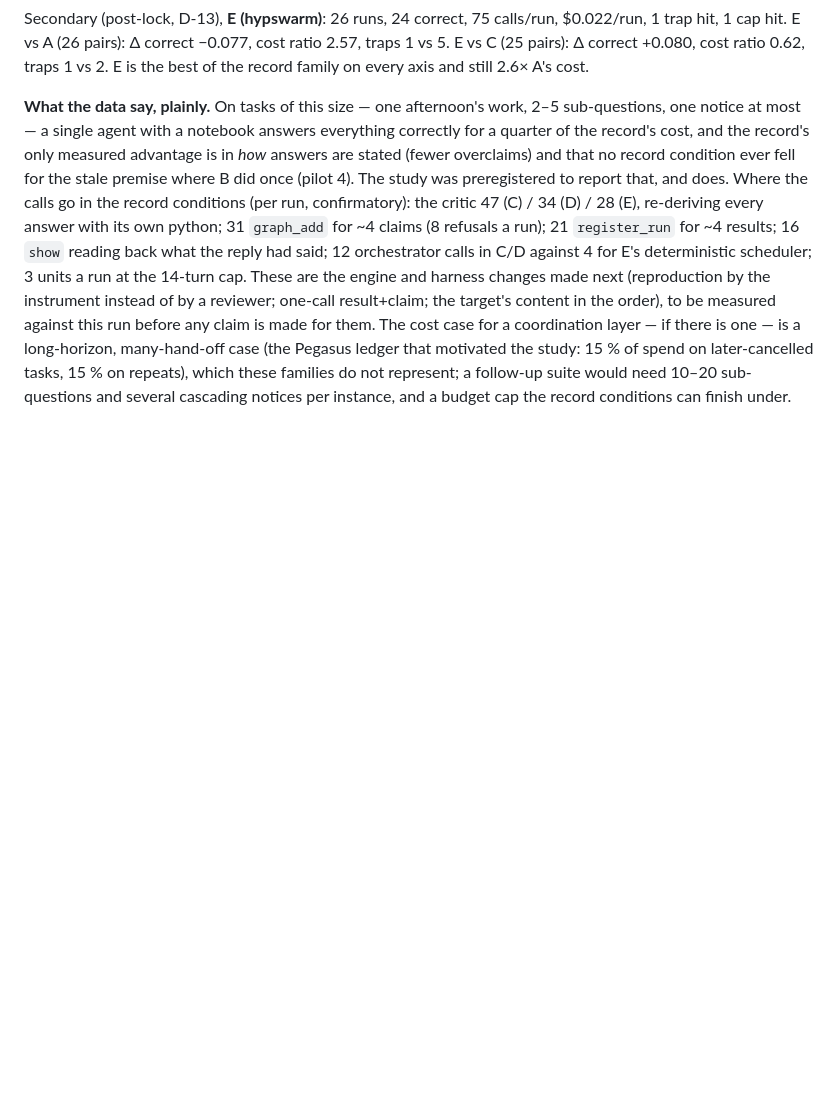
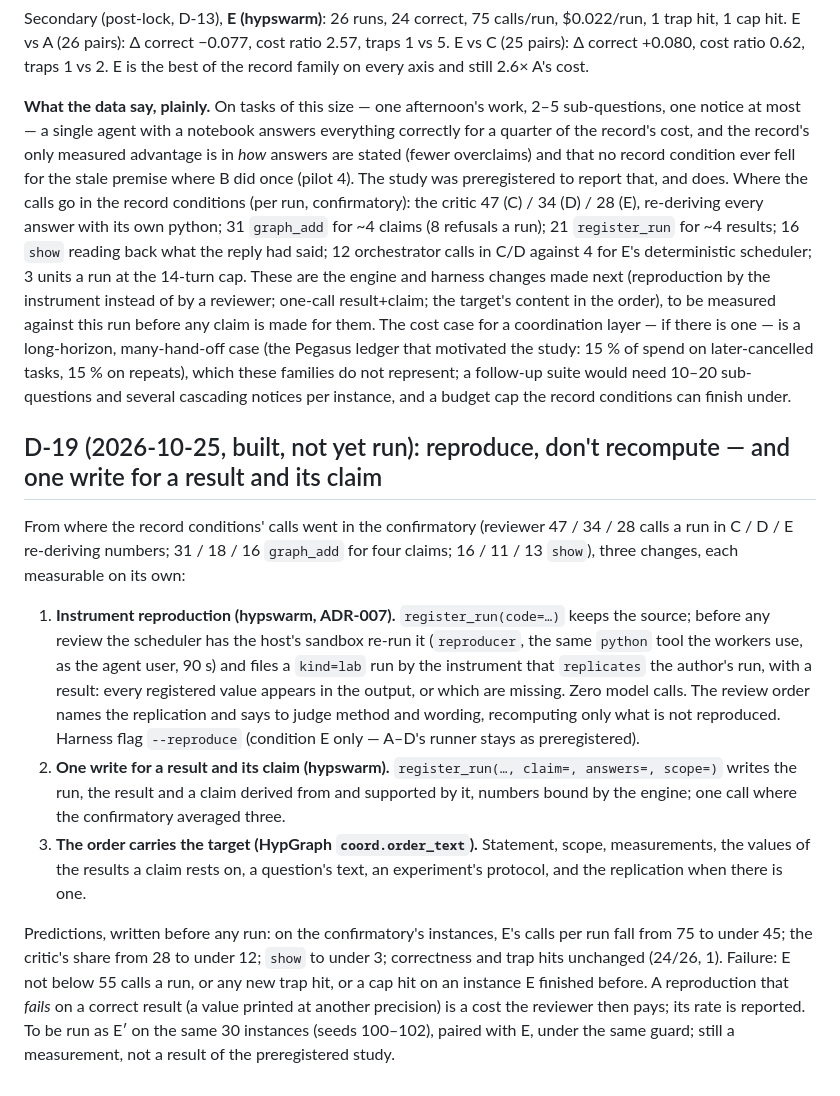
Before and after one commit to voodoomods/hypgraph, a Markdown page: studies/harmony/DEVIATIONS.md, the part around the change. Rendered like a GitHub page; blank space fills up the shorter version.

Commit message:
Harmony D-19 (built, not run): instrument reproduction, one-write result+claim, the order carries the target; predictions
Co-Authored-By: Claude Fable 5.1 <noreply@anthropic.com>

```diff
--- a/studies/harmony/DEVIATIONS.md
+++ b/studies/harmony/DEVIATIONS.md
@@ -501,3 +501,28 @@ against this run before any claim is made for them. The cost case for a coordina
 long-horizon, many-hand-off case (the Pegasus ledger that motivated the study: 15 % of spend on later-cancelled
 tasks, 15 % on repeats), which these families do not represent; a follow-up suite would need 10–20 sub-questions
 and several cascading notices per instance, and a budget cap the record conditions can finish under.
+
+## D-19 (2026-10-25, built, not yet run): reproduce, don't recompute — and one write for a result and its claim
+
+From where the record conditions' calls went in the confirmatory (reviewer 47 / 34 / 28 calls a run in C / D / E
+re-deriving numbers; 31 / 18 / 16 `graph_add` for four claims; 16 / 11 / 13 `show`), three changes, each
+measurable on its own:
+
+1. **Instrument reproduction (hypswarm, ADR-007).** `register_run(code=…)` keeps the source; before any review the
+   scheduler has the host's sandbox re-run it (`reproducer`, the same `python` tool the workers use, as the agent
+   user, 90 s) and files a `kind=lab` run by the instrument that `replicates` the author's run, with a result:
+   every registered value appears in the output, or which are missing. Zero model calls. The review order names
+   the replication and says to judge method and wording, recomputing only what is not reproduced. Harness flag
+   `--reproduce` (condition E only — A–D's runner stays as preregistered).
+2. **One write for a result and its claim (hypswarm).** `register_run(…, claim=, answers=, scope=)` writes the run,
+   the result and a claim derived from and supported by it, numbers bound by the engine; one call where the
+   confirmatory averaged three.
+3. **The order carries the target (HypGraph `coord.order_text`).** Statement, scope, measurements, the values of
+   the results a claim rests on, a question's text, an experiment's protocol, and the replication when there is one.
+
+Predictions, written before any run: on the confirmatory's instances, E's calls per run fall from 75 to under
+45; the critic's share from 28 to under 12; `show` to under 3; correctness and trap hits unchanged (24/26, 1).
+Failure: E not below 55 calls a run, or any new trap hit, or a cap hit on an instance E finished before. A
+reproduction that *fails* on a correct result (a value printed at another precision) is a cost the reviewer then
+pays; its rate is reported. To be run as E′ on the same 30 instances (seeds 100–102), paired with E, under the
+same guard; still a measurement, not a result of the preregistered study.
```
